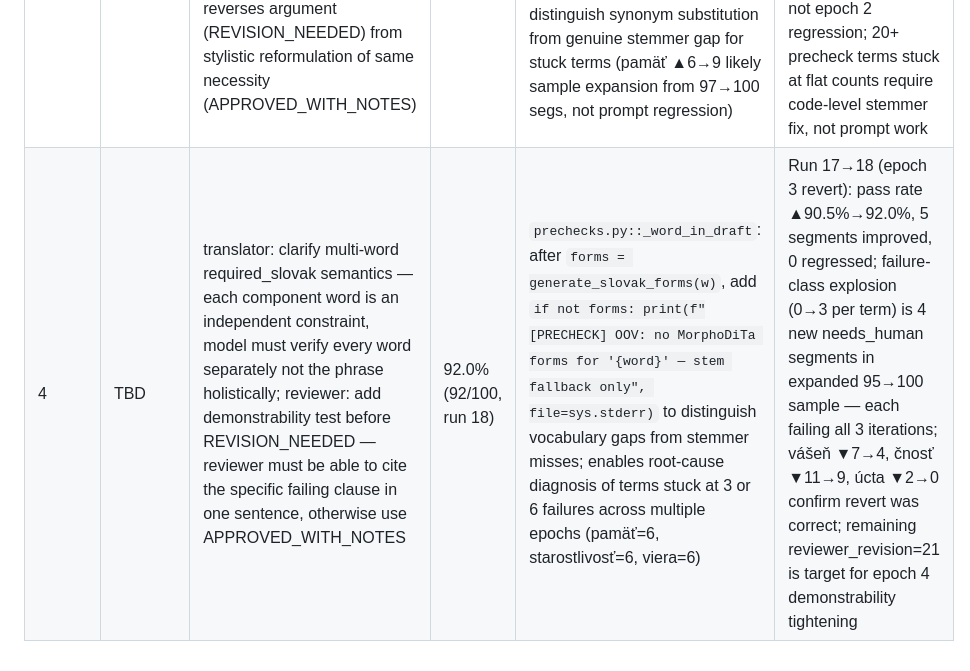
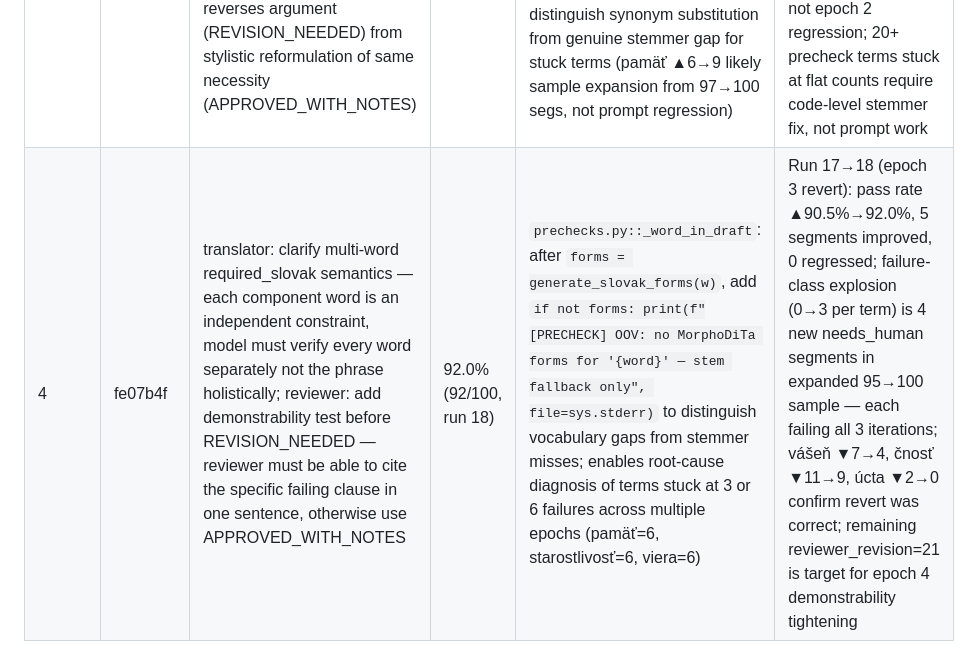
Before and after one commit to dedocibula/aquinas-pipeline, a Markdown page: prompt_changelog.md, the part around the change. Drawn GitHub-style.

Commit message:
chore(opt): backfill epoch 4 git SHA in changelog
Co-Authored-By: Claude Sonnet 4.6 <noreply@anthropic.com>

```diff
--- a/prompt_changelog.md
+++ b/prompt_changelog.md
@@ -5,4 +5,4 @@
 | 1 | 8240090 | Re-add corrected forbidden-substitutions table: fix čnosťi→čnosti typo; add vášeň and princíp entries; rephrase tvar entry to avoid forma/tvar constraint conflict (remove blanket "NEVER use forma"); reviewer: add tie-break rule preferring APPROVED_WITH_NOTES when borderline | 88.0% (88/100, run 13) | `prechecks.py::_oov_stem`: add `elif w.endswith("en") and len(w) >= 5: stem = w[:-2]` to cover vášeň→vášne/vášni false rejections (normalized "vasen" stem doesn't prefix-match "vasne") | Run 13 regressed vs run 12 (91.8%→88.0%); root causes: čnosť typo in run-13 prompt (+5), vášeň missing from list (+6), forma/tvar conflict (+1); persistent stuck terms (viera 6→6, starostlivosť 6→6) likely burn iteration budget due to co-occurring failures |
 | 2 | bdef8d0 | translator: add completeness rule — each `<term>` entry is independently required; instruct model to scan all constraints before submitting; reviewer: tighten verdict format with explicit colon+space rule and examples to prevent unparseable output | 86.0% (86/100, run 15) | (1) `loop.py`: on `reviewer_error`, retry the reviewer call once before marking needs_human — 2 new errors in run 15 are likely transient API failures, not semantic failures; permanent block wastes a correctly-translated segment. (2) `prechecks.py::_oov_stem`: terms stuck at same failure count across 3+ consecutive runs (princíp=7, pamäť=6, starostlivosť=6, viera=6) suggest stem-matching misses entire inflectional classes; audit coverage for -ip/-íp, -äť, -osť, -a declension patterns and add missing elif branches | Run 14→15: reviewer_revision ▼26→19 (major win from prior prompt work); reviewer_error ▲0→2 (new issue, addressed here); forma/intencionálny obraz fully resolved; milosť ▲0→3 is sample-size noise (97 vs 100 segments processed); stuck terms unchanged — code fix required, not prompt |
 | 3 | fce541f | translator: add MODALITY section — preserve necessity/possibility modal strength exactly (debet→musí, necesse est→je nevyhnutné, never weaken to môže); add third example illustrating modal preservation with dual constraints; reviewer: tighten modal-collapse criterion — distinguish modal shift that reverses argument (REVISION_NEEDED) from stylistic reformulation of same necessity (APPROVED_WITH_NOTES) | 91.0% (91/100, run 16) | (1) `loop.py` lines 391–397: on `reviewer_error`, retry the reviewer call once before breaking — still outstanding from epoch 2; reviewer_error ▼2→1 but 1 remaining wastes a correctly-translated segment. (2) `prechecks.py::_word_in_draft`: add `sys.stderr` debug line when stem-prefix fallback fires, logging `(word, stem, matched_token)` — needed to distinguish synonym substitution from genuine stemmer gap for stuck terms (pamäť ▲6→9 likely sample expansion from 97→100 segs, not prompt regression) | Run 15→16: reviewer_revision ▼19→14, avg_iters ▼1.45→1.40, 4 segments improved; pamäť ▲6→9 and 3 new single-failure terms (múdrosť, sila, svedomitosť) coincide exactly with 3 new segments added — attributed to sample expansion, not epoch 2 regression; 20+ precheck terms stuck at flat counts require code-level stemmer fix, not prompt work |
-| 4 | TBD | translator: clarify multi-word required_slovak semantics — each component word is an independent constraint, model must verify every word separately not the phrase holistically; reviewer: add demonstrability test before REVISION_NEEDED — reviewer must be able to cite the specific failing clause in one sentence, otherwise use APPROVED_WITH_NOTES | 92.0% (92/100, run 18) | `prechecks.py::_word_in_draft`: after `forms = generate_slovak_forms(w)`, add `if not forms: print(f"[PRECHECK] OOV: no MorphoDiTa forms for '{word}' — stem fallback only", file=sys.stderr)` to distinguish vocabulary gaps from stemmer misses; enables root-cause diagnosis of terms stuck at 3 or 6 failures across multiple epochs (pamäť=6, starostlivosť=6, viera=6) | Run 17→18 (epoch 3 revert): pass rate ▲90.5%→92.0%, 5 segments improved, 0 regressed; failure-class explosion (0→3 per term) is 4 new needs_human segments in expanded 95→100 sample — each failing all 3 iterations; vášeň ▼7→4, čnosť ▼11→9, úcta ▼2→0 confirm revert was correct; remaining reviewer_revision=21 is target for epoch 4 demonstrability tightening |
+| 4 | fe07b4f | translator: clarify multi-word required_slovak semantics — each component word is an independent constraint, model must verify every word separately not the phrase holistically; reviewer: add demonstrability test before REVISION_NEEDED — reviewer must be able to cite the specific failing clause in one sentence, otherwise use APPROVED_WITH_NOTES | 92.0% (92/100, run 18) | `prechecks.py::_word_in_draft`: after `forms = generate_slovak_forms(w)`, add `if not forms: print(f"[PRECHECK] OOV: no MorphoDiTa forms for '{word}' — stem fallback only", file=sys.stderr)` to distinguish vocabulary gaps from stemmer misses; enables root-cause diagnosis of terms stuck at 3 or 6 failures across multiple epochs (pamäť=6, starostlivosť=6, viera=6) | Run 17→18 (epoch 3 revert): pass rate ▲90.5%→92.0%, 5 segments improved, 0 regressed; failure-class explosion (0→3 per term) is 4 new needs_human segments in expanded 95→100 sample — each failing all 3 iterations; vášeň ▼7→4, čnosť ▼11→9, úcta ▼2→0 confirm revert was correct; remaining reviewer_revision=21 is target for epoch 4 demonstrability tightening |
```
